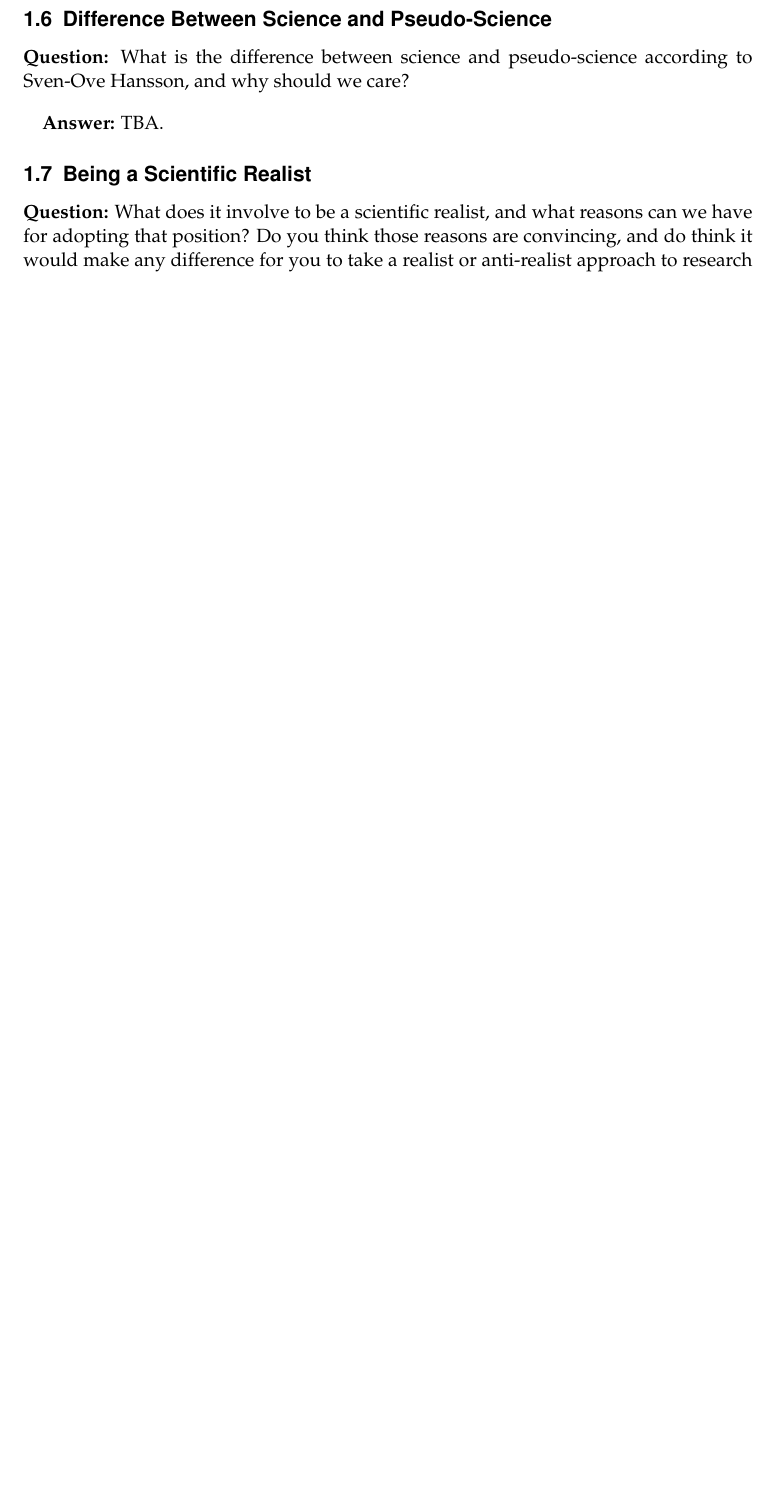
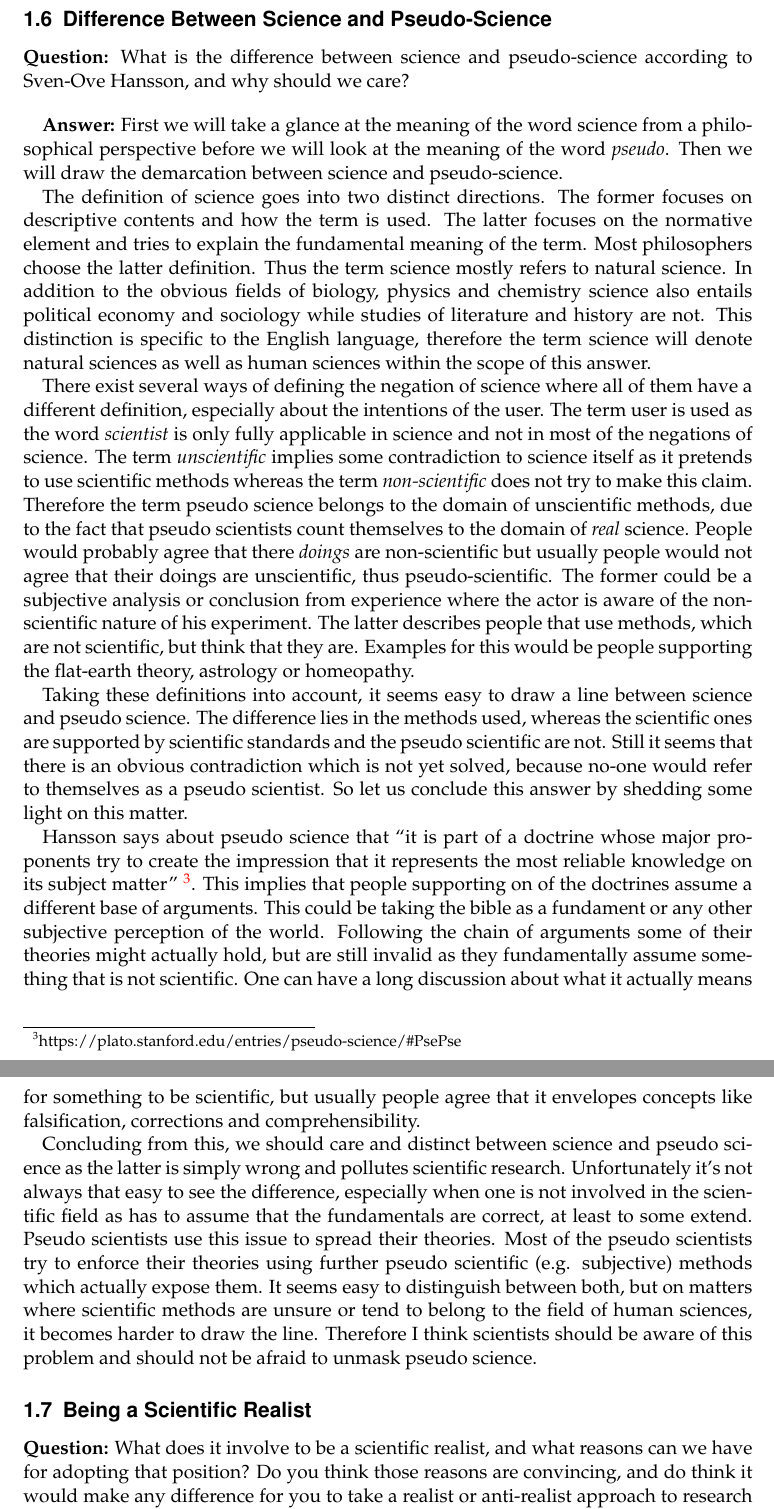
Before and after one commit to flennic/philosophy-of-science, a LaTeX problem sheet (pos-exam.tex): part of page 9 of 14 before the commit and two parts of pages 9 and 10 of 15 after it, the two joined at a grey line, cut so that both start at the same text, the shorter picture padded with empty space. Compiled offline with pdfLaTeX.

Commit message:
Add draft or question 6

```diff
--- a/pos-exam.tex
+++ b/pos-exam.tex
@@ -154,7 +154,19 @@ In conclusion Ingthorsson points out that it is unfounded that \say{human scienc
 
 \bigbreak
 
-\textbf{Answer:} TBA.
+\textbf{Answer:} First we will take a glance at the meaning of the word science from a philosophical perspective before we will look at the meaning of the word \textit{pseudo}. Then we will draw the demarcation between science and pseudo-science.
+
+The definition of science goes into two distinct directions. The former focuses on descriptive contents and how the term is used. The latter focuses on the normative element and tries to explain the fundamental meaning of the term. Most philosophers choose the latter definition. Thus the term science mostly refers to natural science. In addition to the obvious fields of biology, physics and chemistry science also entails political economy and sociology while studies of literature and history are not. This distinction is specific to the English language, therefore the term science will denote natural sciences as well as human sciences within the scope of this answer.
+
+There exist several ways of defining the negation of science where all of them have a different definition, especially about the intentions of the user. The term user is used as the word \textit{scientist} is only fully applicable in science and not in most of the negations of science. The term \textit{unscientific} implies some contradiction to science itself as it pretends to use scientific methods whereas the term \textit{non-scientific} does not try to make this claim. Therefore the term pseudo science belongs to the domain of unscientific methods, due to the fact that pseudo scientists count themselves to the domain of \textit{real} science. People would probably agree that there \textit{doings} are non-scientific but usually people would not agree that their doings are unscientific, thus pseudo-scientific. The former could be a subjective analysis or conclusion from experience where the actor is aware of the non-scientific nature of his experiment. The latter describes people that use methods, which are not scientific, but think that they are. Examples for this would be people supporting the flat-earth theory, astrology or homeopathy.
+
+Taking these definitions into account, it seems easy to draw a line between science and pseudo science. The difference lies in the methods used, whereas the scientific ones are supported by scientific standards and the pseudo scientific are not. Still it seems that there is an obvious contradiction which is not yet solved, because no-one would refer to themselves as a pseudo scientist. So let us conclude this answer by shedding some light on this matter.
+
+Hansson says about pseudo science that \say{it is part of a doctrine whose major proponents try to create the impression that it represents the most reliable knowledge on its subject matter} \footnote{https://plato.stanford.edu/entries/pseudo-science/\#PsePse}. This implies that people supporting on of the doctrines assume a different base of arguments. This could be taking the bible as a fundament or any other subjective perception of the world. Following the chain of arguments some of their theories might actually hold, but are still invalid as they fundamentally assume something that is not scientific. One can have a long discussion about what it actually means for something to be scientific, but usually people agree that it envelopes concepts like falsification, corrections and comprehensibility.
+
+Concluding from this, we should care and distinct between science and pseudo science as the latter is simply wrong and pollutes scientific research. Unfortunately it's not always that easy to see the difference, especially when one is not involved in the scientific field as has to assume that the fundamentals are correct, at least to some extend. Pseudo scientists use this issue to spread their theories. Most of the pseudo scientists try to enforce their theories using further pseudo scientific (e.g. subjective) methods which actually expose them. It seems easy to distinguish between both, but on matters where scientific methods are unsure or tend to belong to the field of human sciences, it becomes harder to draw the line. Therefore I think scientists should be aware of this problem and should not be afraid to unmask pseudo science.
+
+
 
 \subsection{Being a Scientific Realist}
 
```
